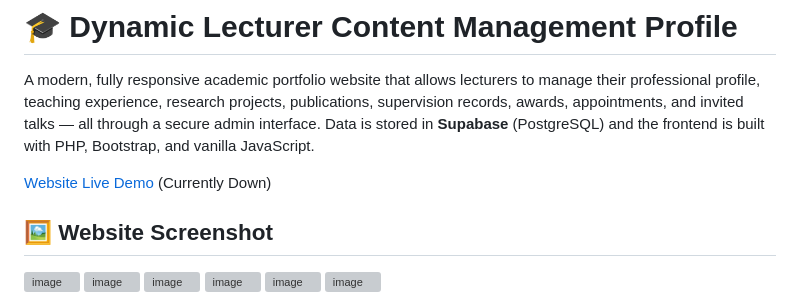
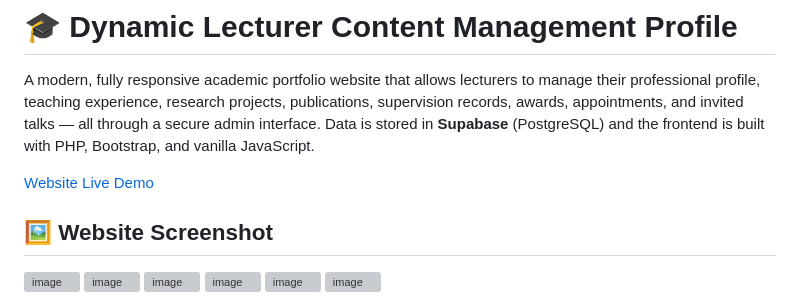
Before and after one commit to LeoJ0515/Dynamic-Lecturer-Content-Management-Profile, a Markdown page: README.md, the part around the change. GitHub-like rendering; grey boxes are pictures that could not be loaded.

```diff
--- a/README.md
+++ b/README.md
@@ -2,7 +2,7 @@
 
 A modern, fully responsive academic portfolio website that allows lecturers to manage their professional profile, teaching experience, research projects, publications, supervision records, awards, appointments, and invited talks — all through a secure admin interface. Data is stored in **Supabase** (PostgreSQL) and the frontend is built with PHP, Bootstrap, and vanilla JavaScript.
 
-[Website Live Demo](https://academicportfolio.kesug.com/index.php) (Currently Down)
+[Website Live Demo](https://academicportfolio.kesug.com/index.php)
 
 ## 🖼️ Website Screenshot
 <img width="2879" height="1376" alt="image" src="https://github.com/user-attachments/assets/4eba0dd7-682c-490e-8cce-3084908ffd02" />
```
